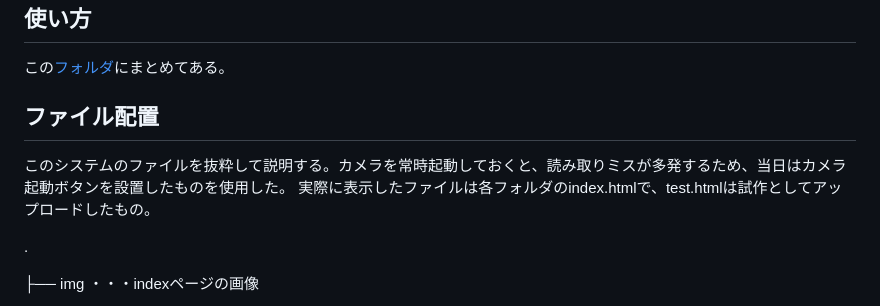
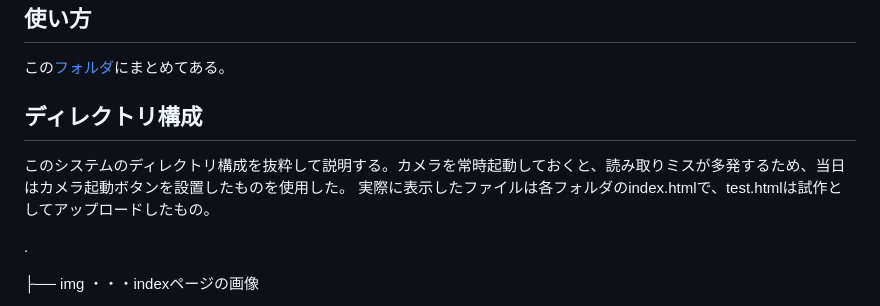
Before and after one commit to Gobousei/hakkasai, a Markdown page: README.md, the part around the change. Rendered like a GitHub page.

```diff
--- a/README.md
+++ b/README.md
@@ -25,9 +25,9 @@
 ## 使い方
 この[フォルダ](https://github.com/Gobousei/hakkasai/tree/main/how-to-use)にまとめてある。
 
-## ファイル配置
+## ディレクトリ構成
 
-このシステムのファイルを抜粋して説明する。カメラを常時起動しておくと、読み取りミスが多発するため、当日はカメラ起動ボタンを設置したものを使用した。
+このシステムのディレクトリ構成を抜粋して説明する。カメラを常時起動しておくと、読み取りミスが多発するため、当日はカメラ起動ボタンを設置したものを使用した。
 実際に表示したファイルは各フォルダのindex.htmlで、test.htmlは試作としてアップロードしたもの。
 
 .
```
